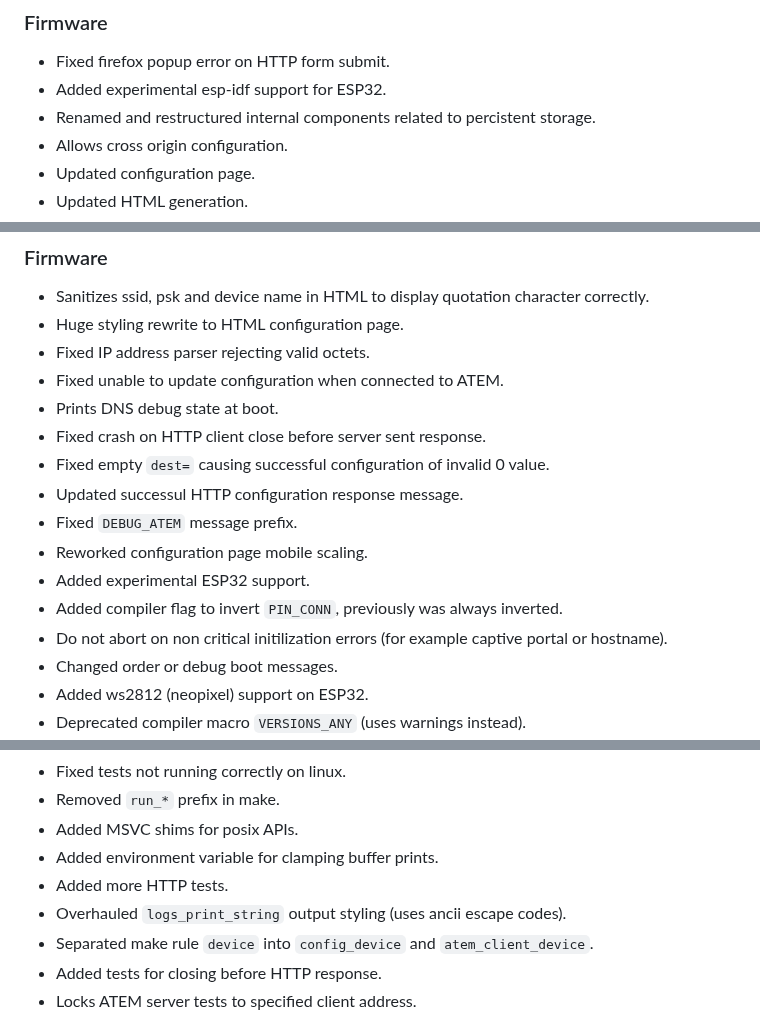
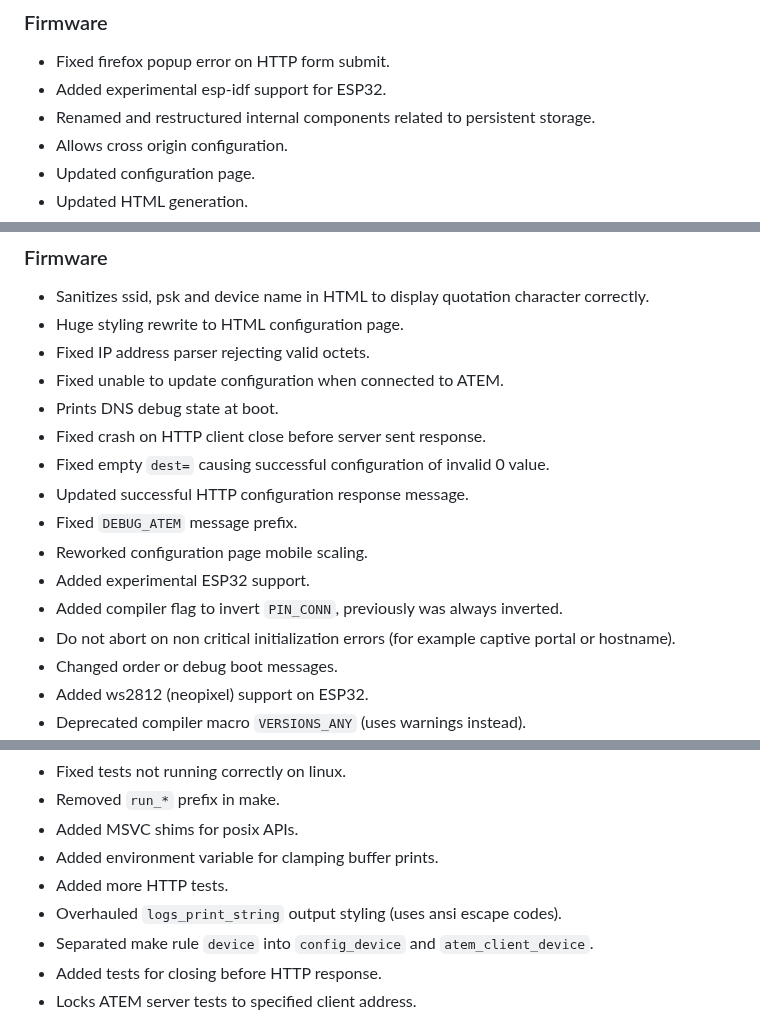
Before and after one commit to FanatiQS/wireless_atem_camera_control_and_tally, a Markdown page: changelog.md, 3 parts joined by grey strips. GitHub-like rendering.

```diff
--- a/changelog.md
+++ b/changelog.md
@@ -21,7 +21,7 @@
 ### Firmware
 * Fixed firefox popup error on HTTP form submit.
 * Added experimental esp-idf support for ESP32.
-* Renamed and restructured internal components related to percistent storage.
+* Renamed and restructured internal components related to persistent storage.
 * Allows cross origin configuration.
 * Updated configuration page.
 * Updated HTML generation.
@@ -69,12 +69,12 @@
 * Prints DNS debug state at boot.
 * Fixed crash on HTTP client close before server sent response.
 * Fixed empty `dest=` causing successful configuration of invalid 0 value.
-* Updated successul HTTP configuration response message.
+* Updated successful HTTP configuration response message.
 * Fixed `DEBUG_ATEM` message prefix.
 * Reworked configuration page mobile scaling.
 * Added experimental ESP32 support.
 * Added compiler flag to invert `PIN_CONN`, previously was always inverted.
-* Do not abort on non critical initilization errors (for example captive portal or hostname).
+* Do not abort on non critical initialization errors (for example captive portal or hostname).
 * Changed order or debug boot messages.
 * Added ws2812 (neopixel) support on ESP32.
 * Deprecated compiler macro `VERSIONS_ANY` (uses warnings instead).
@@ -96,7 +96,7 @@
 * Added MSVC shims for posix APIs.
 * Added environment variable for clamping buffer prints.
 * Added more HTTP tests.
-* Overhauled `logs_print_string` output styling (uses ancii escape codes).
+* Overhauled `logs_print_string` output styling (uses ansi escape codes).
 * Separated make rule `device` into `config_device` and `atem_client_device`.
 * Added tests for closing before HTTP response.
 * Locks ATEM server tests to specified client address.
```
Also changed, not shown: other parts of changelog.md (+3 -3 lines).
